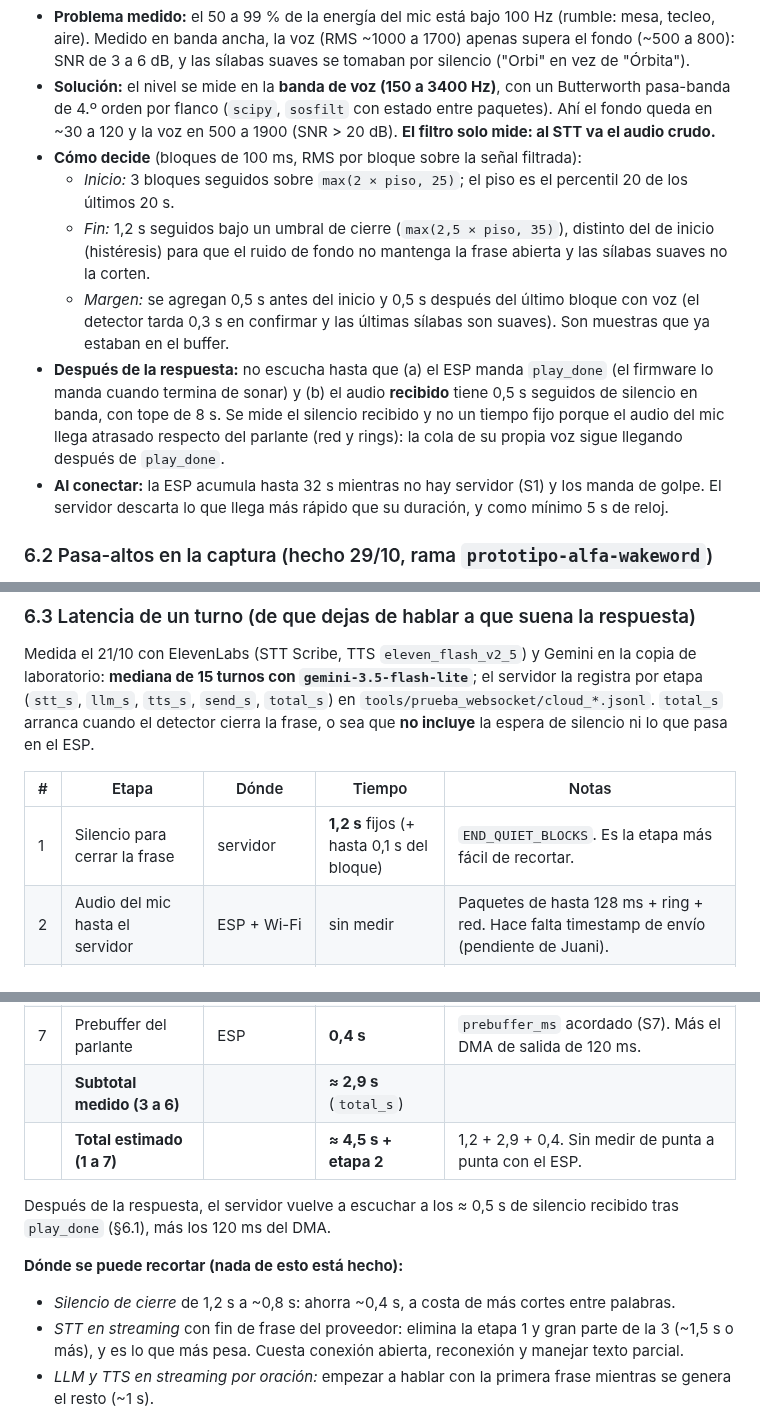
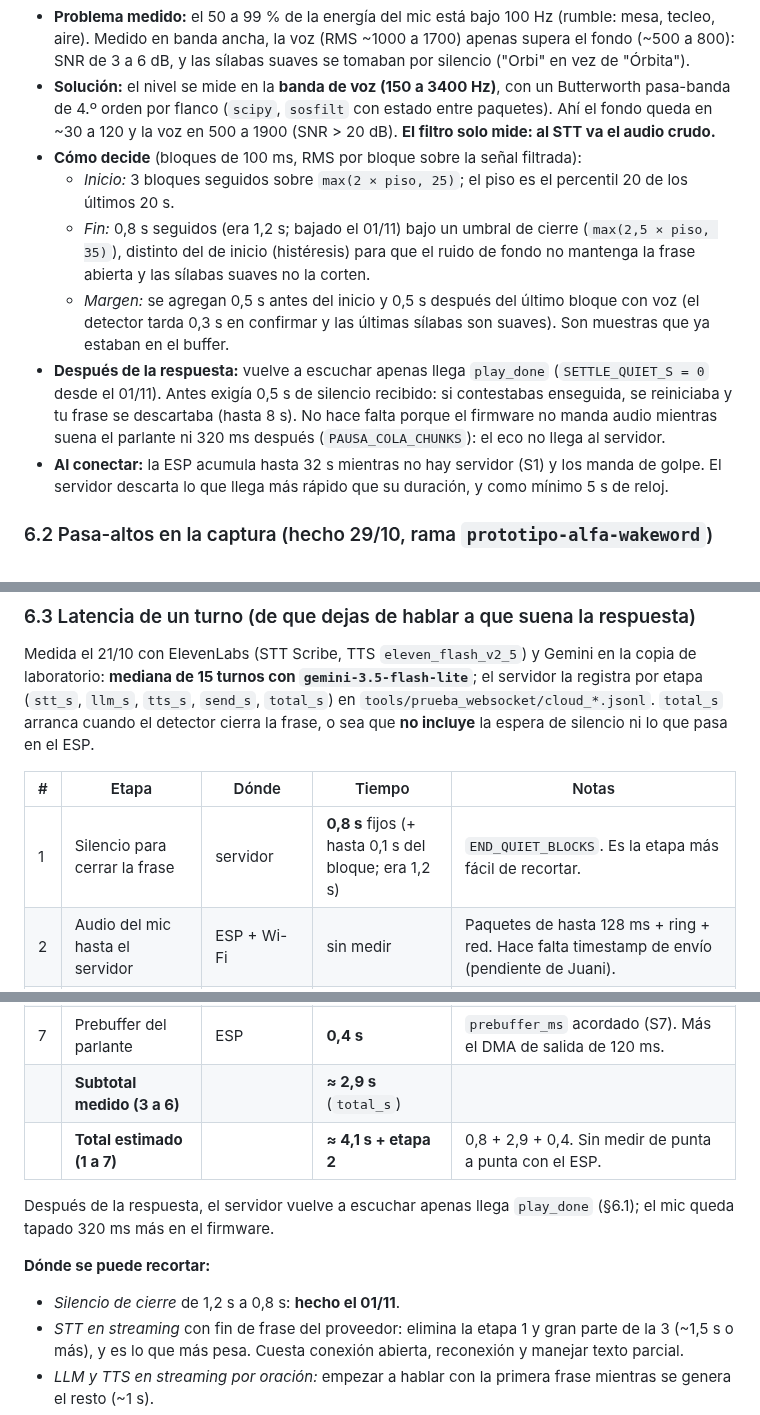
Before and after one commit to dantebarili/hi-orbita, a Markdown page: orbita-obsidian/arquitectura.md, 3 parts joined by grey strips. GitHub-like rendering.

Commit message:
vault: servidor_buenas_practicas.md y arquitectura §6 al dia (cierre 0,8 s, sin espera tras la respuesta)
Co-Authored-By: Claude Opus 5.5 <noreply@anthropic.com>

```diff
--- a/orbita-obsidian/arquitectura.md
+++ b/orbita-obsidian/arquitectura.md
@@ -233,9 +233,9 @@ Hoy el servidor decide solo cuándo termina cada frase y la manda entera al STT
 - **Solución:** el nivel se mide en la **banda de voz (150 a 3400 Hz)**, con un Butterworth pasa-banda de 4.º orden por flanco (`scipy`, `sosfilt` con estado entre paquetes). Ahí el fondo queda en ~30 a 120 y la voz en 500 a 1900 (SNR > 20 dB). **El filtro solo mide: al STT va el audio crudo.**
 - **Cómo decide** (bloques de 100 ms, RMS por bloque sobre la señal filtrada):
   - *Inicio:* 3 bloques seguidos sobre `max(2 × piso, 25)`; el piso es el percentil 20 de los últimos 20 s.
-  - *Fin:* 1,2 s seguidos bajo un umbral de cierre (`max(2,5 × piso, 35)`), distinto del de inicio (histéresis) para que el ruido de fondo no mantenga la frase abierta y las sílabas suaves no la corten.
+  - *Fin:* 0,8 s seguidos (era 1,2 s; bajado el 01/11) bajo un umbral de cierre (`max(2,5 × piso, 35)`), distinto del de inicio (histéresis) para que el ruido de fondo no mantenga la frase abierta y las sílabas suaves no la corten.
   - *Margen:* se agregan 0,5 s antes del inicio y 0,5 s después del último bloque con voz (el detector tarda 0,3 s en confirmar y las últimas sílabas son suaves). Son muestras que ya estaban en el buffer.
-- **Después de la respuesta:** no escucha hasta que (a) el ESP manda `play_done` (el firmware lo manda cuando termina de sonar) y (b) el audio **recibido** tiene 0,5 s seguidos de silencio en banda, con tope de 8 s. Se mide el silencio recibido y no un tiempo fijo porque el audio del mic llega atrasado respecto del parlante (red y rings): la cola de su propia voz sigue llegando después de `play_done`.
+- **Después de la respuesta:** vuelve a escuchar apenas llega `play_done` (`SETTLE_QUIET_S = 0` desde el 01/11). Antes exigía 0,5 s de silencio recibido: si contestabas enseguida, se reiniciaba y tu frase se descartaba (hasta 8 s). No hace falta porque el firmware no manda audio mientras suena el parlante ni 320 ms después (`PAUSA_COLA_CHUNKS`): el eco no llega al servidor.
 - **Al conectar:** la ESP acumula hasta 32 s mientras no hay servidor (S1) y los manda de golpe. El servidor descarta lo que llega más rápido que su duración, y como mínimo 5 s de reloj.
 
 ### 6.2 Pasa-altos en la captura (hecho 29/10, rama `prototipo-alfa-wakeword`)
@@ -249,7 +249,7 @@ Medida el 21/10 con ElevenLabs (STT Scribe, TTS `eleven_flash_v2_5`) y Gemini en
 
 | # | Etapa | Dónde | Tiempo | Notas |
 |---|---|---|---|---|
-| 1 | Silencio para cerrar la frase | servidor | **1,2 s** fijos (+ hasta 0,1 s del bloque) | `END_QUIET_BLOCKS`. Es la etapa más fácil de recortar. |
+| 1 | Silencio para cerrar la frase | servidor | **0,8 s** fijos (+ hasta 0,1 s del bloque; era 1,2 s) | `END_QUIET_BLOCKS`. Es la etapa más fácil de recortar. |
 | 2 | Audio del mic hasta el servidor | ESP + Wi-Fi | sin medir | Paquetes de hasta 128 ms + ring + red. Hace falta timestamp de envío (pendiente de Juani). |
 | 3 | STT (la frase entera, no streaming) | ElevenLabs | **0,95 s** (0,6 a 1,5) | Crece con la duración de la frase. Deepgram Nova-3 midió parecido (~0,9 s, prueba anterior). |
 | 4 | LLM | Gemini | **0,94 s** (0,8 a 2,4) | Con `gemini-3.5-flash` fue **9 s de mediana** (6 a 30 s, modelo saturado): no usarlo. `thinkingLevel: "minimal"`, sin razonamiento. |
@@ -257,12 +257,12 @@ Medida el 21/10 con ElevenLabs (STT Scribe, TTS `eleven_flash_v2_5`) y Gemini en
 | 6 | Envío del PLAY | servidor a ESP | **0,16 s** (0 a 2,9) | Sube con la duración de la respuesta (16 kHz, 16 bit = 32 KB/s) y con el estado del Wi-Fi. |
 | 7 | Prebuffer del parlante | ESP | **0,4 s** | `prebuffer_ms` acordado (S7). Más el DMA de salida de 120 ms. |
 | | **Subtotal medido (3 a 6)** | | **≈ 2,9 s** (`total_s`) | |
-| | **Total estimado (1 a 7)** | | **≈ 4,5 s + etapa 2** | 1,2 + 2,9 + 0,4. Sin medir de punta a punta con el ESP. |
+| | **Total estimado (1 a 7)** | | **≈ 4,1 s + etapa 2** | 0,8 + 2,9 + 0,4. Sin medir de punta a punta con el ESP. |
 
-Después de la respuesta, el servidor vuelve a escuchar a los ≈ 0,5 s de silencio recibido tras `play_done` (§6.1), más los 120 ms del DMA.
+Después de la respuesta, el servidor vuelve a escuchar apenas llega `play_done` (§6.1); el mic queda tapado 320 ms más en el firmware.
 
-**Dónde se puede recortar (nada de esto está hecho):**
-- *Silencio de cierre* de 1,2 s a ~0,8 s: ahorra ~0,4 s, a costa de más cortes entre palabras.
+**Dónde se puede recortar:**
+- *Silencio de cierre* de 1,2 s a 0,8 s: **hecho el 01/11**.
 - *STT en streaming* con fin de frase del proveedor: elimina la etapa 1 y gran parte de la 3 (~1,5 s o más), y es lo que más pesa. Cuesta conexión abierta, reconexión y manejar texto parcial.
 - *LLM y TTS en streaming por oración:* empezar a hablar con la primera frase mientras se genera el resto (~1 s).
 - *Prebuffer* de 0,4 s a 0,2 s: ahorra 0,2 s, con más riesgo de `underrun`.
```
Also changed, not shown: orbita-obsidian/servidor_buenas_practicas.md (added, +46 -0 lines).
